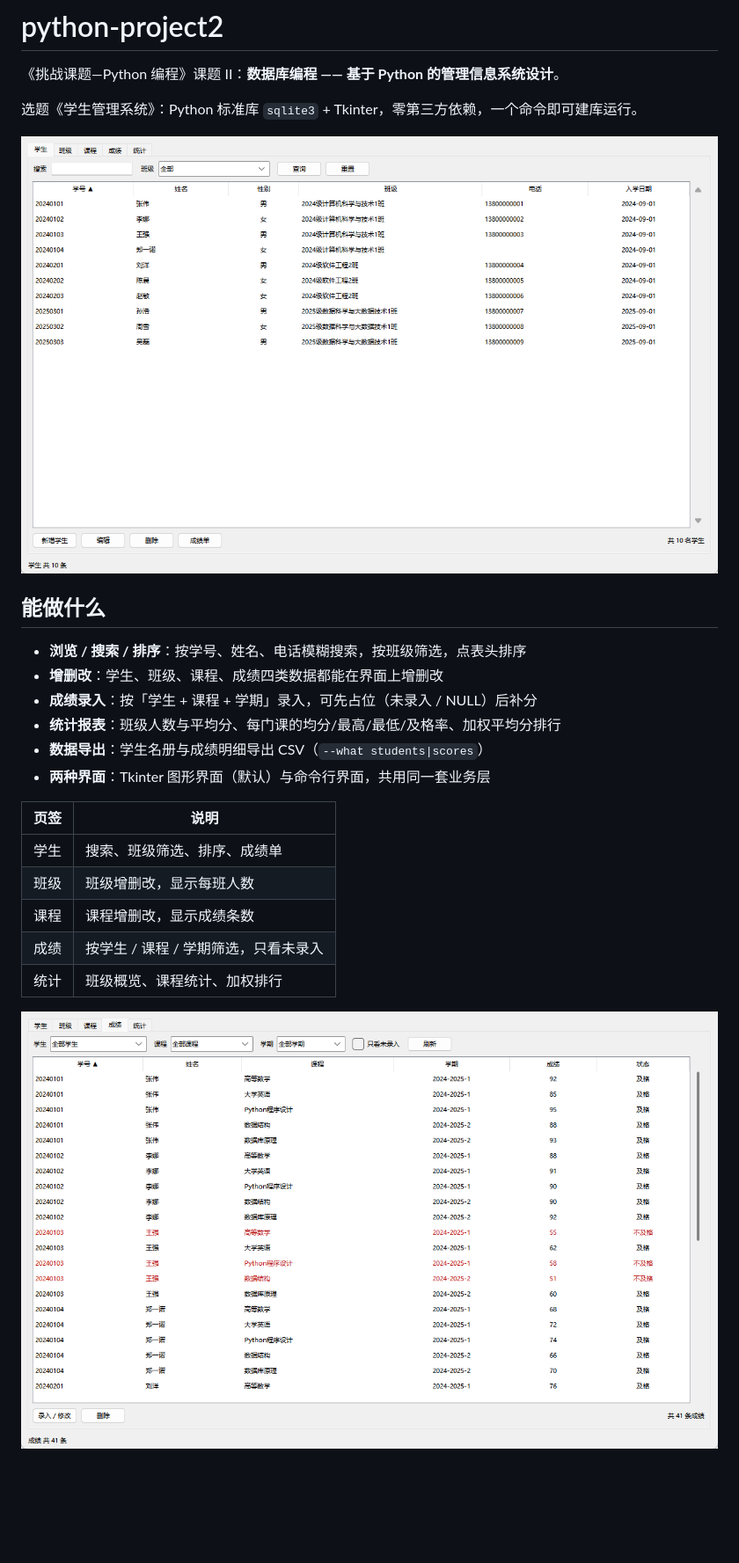
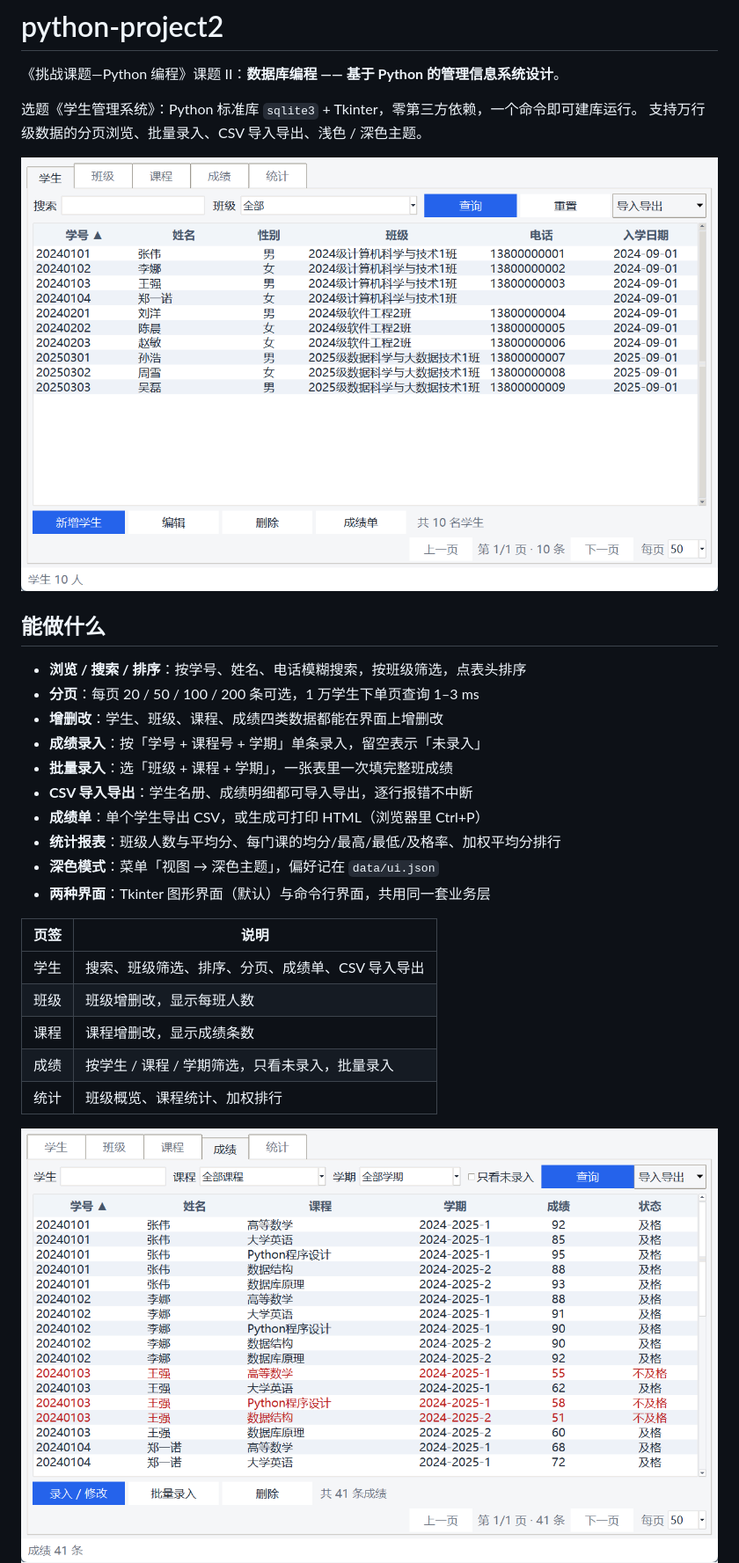
Before and after one commit to 1thirteen/python-project2, a Markdown page: README.md, the part around one of its changes. Shown at 88% size. Rendered like a GitHub page; pictures changed too: docs/figures/gui-学生.png, docs/figures/gui-成绩.png, docs/figures/gui-统计.png; blank space fills up the shorter version.

Commit message:
docs: README 与数据库文档同步索引、分页与主题

```diff
--- a/README.md
+++ b/README.md
@@ -3,24 +3,29 @@
 《挑战课题—Python 编程》课题 II：**数据库编程 —— 基于 Python 的管理信息系统设计**。
 
 选题《学生管理系统》：Python 标准库 `sqlite3` + Tkinter，零第三方依赖，一个命令即可建库运行。
+支持万行级数据的分页浏览、批量录入、CSV 导入导出、浅色 / 深色主题。
 
 ![学生列表](docs/figures/gui-学生.png)
 
 ## 能做什么
 
 - **浏览 / 搜索 / 排序**：按学号、姓名、电话模糊搜索，按班级筛选，点表头排序
+- **分页**：每页 20 / 50 / 100 / 200 条可选，1 万学生下单页查询 1–3 ms
 - **增删改**：学生、班级、课程、成绩四类数据都能在界面上增删改
-- **成绩录入**：按「学生 + 课程 + 学期」录入，可先占位（未录入 / NULL）后补分
+- **成绩录入**：按「学号 + 课程号 + 学期」单条录入，留空表示「未录入」
+- **批量录入**：选「班级 + 课程 + 学期」，一张表里一次填完整班成绩
+- **CSV 导入导出**：学生名册、成绩明细都可导入导出，逐行报错不中断
+- **成绩单**：单个学生导出 CSV，或生成可打印 HTML（浏览器里 Ctrl+P）
 - **统计报表**：班级人数与平均分、每门课的均分/最高/最低/及格率、加权平均分排行
-- **数据导出**：学生名册与成绩明细导出 CSV（`--what students|scores`）
+- **深色模式**：菜单「视图 → 深色主题」，偏好记在 `data/ui.json`
 - **两种界面**：Tkinter 图形界面（默认）与命令行界面，共用同一套业务层
 
 | 页签 | 说明 |
 | ---- | ---- |
-| 学生 | 搜索、班级筛选、排序、成绩单 |
+| 学生 | 搜索、班级筛选、排序、分页、成绩单、CSV 导入导出 |
 | 班级 | 班级增删改，显示每班人数 |
 | 课程 | 课程增删改，显示成绩条数 |
-| 成绩 | 按学生 / 课程 / 学期筛选，只看未录入 |
+| 成绩 | 按学生 / 课程 / 学期筛选，只看未录入，批量录入 |
 | 统计 | 班级概览、课程统计、加权排行 |
 
 ![成绩](docs/figures/gui-成绩.png)
```
Also changed, not shown: other parts of README.md (+47 -9 lines), docs/课题2-数据库内容说明.md (+7 -3 lines), docs/figures/gui-批量录入.png (added), docs/figures/gui-深色.png (added), docs/figures/gui-课程.png.
